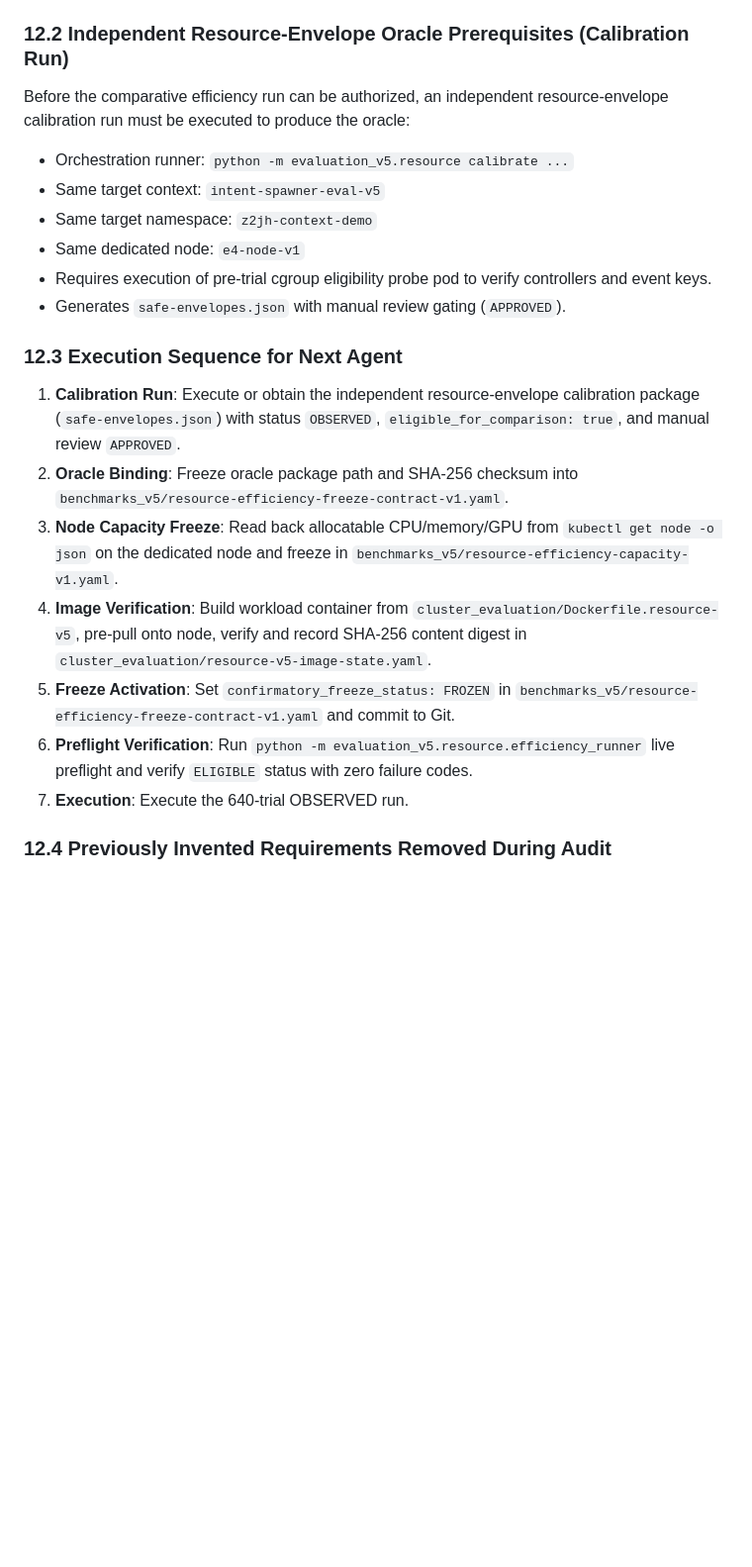
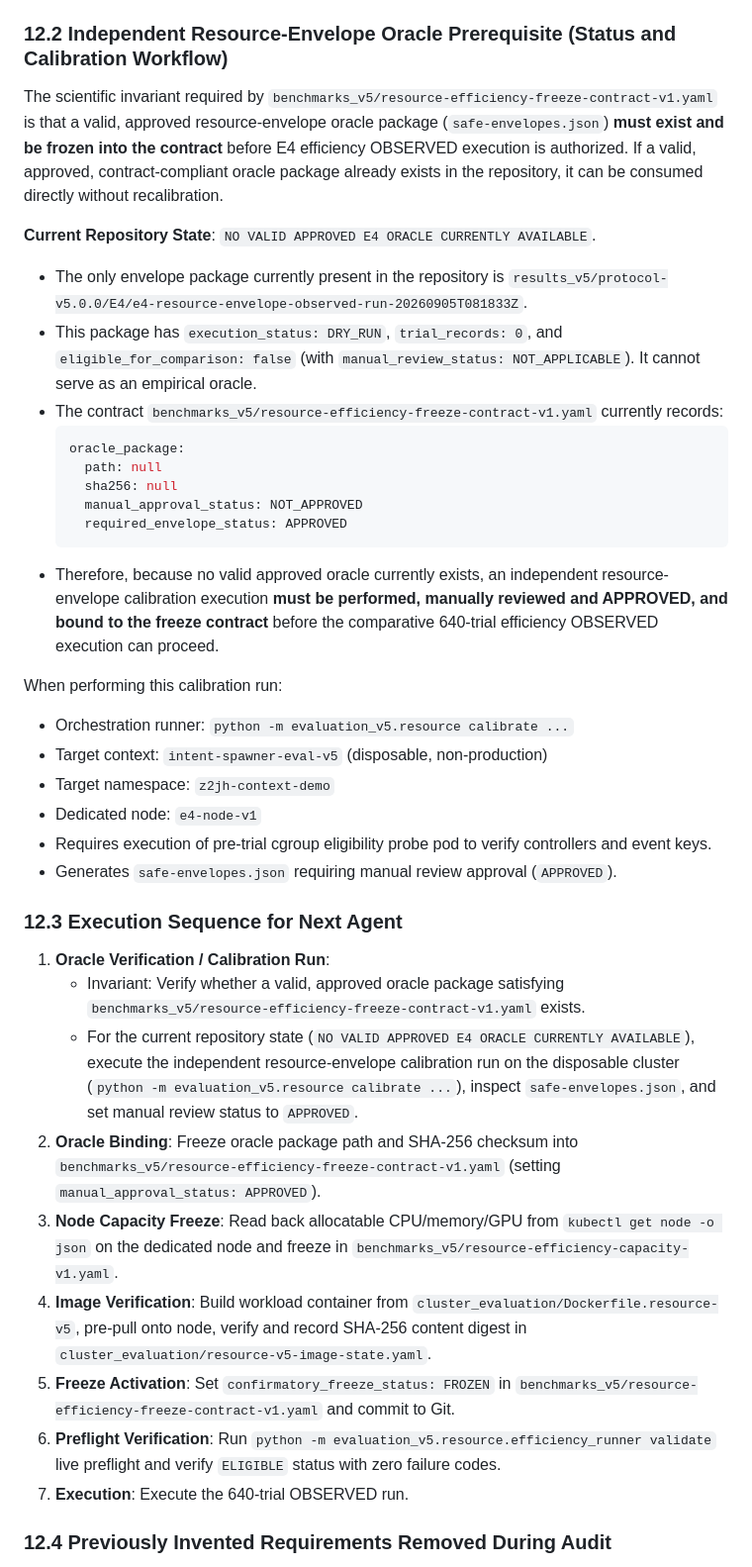
Before and after one commit to mthang1201/intent-spawner, a Markdown page: docs/evaluation/PROTOCOL_V5_E4_OBSERVED_EXECUTION_REPORT.md, the part around the change. Shown at 99% size. Rendered like a GitHub page; blank space fills up the shorter version.

Commit message:
fix(protocol-v5): finalize E4 oracle and validation provenance

````diff
--- a/docs/evaluation/PROTOCOL_V5_E4_OBSERVED_EXECUTION_REPORT.md
+++ b/docs/evaluation/PROTOCOL_V5_E4_OBSERVED_EXECUTION_REPORT.md
@@ -245,22 +245,41 @@ All verification commands executed cleanly in the dedicated worktree:
 9. **Passing Live Read-Only Preflight**:
    * Non-mutating preflight returning `eligibility_status: ELIGIBLE` with zero failure codes.
 
-### 12.2 Independent Resource-Envelope Oracle Prerequisites (Calibration Run)
-Before the comparative efficiency run can be authorized, an independent resource-envelope calibration run must be executed to produce the oracle:
+### 12.2 Independent Resource-Envelope Oracle Prerequisite (Status and Calibration Workflow)
+
+The scientific invariant required by `benchmarks_v5/resource-efficiency-freeze-contract-v1.yaml` is that a valid, approved resource-envelope oracle package (`safe-envelopes.json`) **must exist and be frozen into the contract** before E4 efficiency OBSERVED execution is authorized.
+If a valid, approved, contract-compliant oracle package already exists in the repository, it can be consumed directly without recalibration.
+
+**Current Repository State**: `NO VALID APPROVED E4 ORACLE CURRENTLY AVAILABLE`.
+- The only envelope package currently present in the repository is `results_v5/protocol-v5.0.0/E4/e4-resource-envelope-observed-run-20260905T081833Z`.
+- This package has `execution_status: DRY_RUN`, `trial_records: 0`, and `eligible_for_comparison: false` (with `manual_review_status: NOT_APPLICABLE`). It cannot serve as an empirical oracle.
+- The contract `benchmarks_v5/resource-efficiency-freeze-contract-v1.yaml` currently records:
+  ```yaml
+  oracle_package:
+    path: null
+    sha256: null
+    manual_approval_status: NOT_APPROVED
+    required_envelope_status: APPROVED
+  ```
+- Therefore, because no valid approved oracle currently exists, an independent resource-envelope calibration execution **must be performed, manually reviewed and APPROVED, and bound to the freeze contract** before the comparative 640-trial efficiency OBSERVED execution can proceed.
+
+When performing this calibration run:
 * Orchestration runner: `python -m evaluation_v5.resource calibrate ...`
-* Same target context: `intent-spawner-eval-v5`
-* Same target namespace: `z2jh-context-demo`
-* Same dedicated node: `e4-node-v1`
+* Target context: `intent-spawner-eval-v5` (disposable, non-production)
+* Target namespace: `z2jh-context-demo`
+* Dedicated node: `e4-node-v1`
 * Requires execution of pre-trial cgroup eligibility probe pod to verify controllers and event keys.
-* Generates `safe-envelopes.json` with manual review gating (`APPROVED`).
+* Generates `safe-envelopes.json` requiring manual review approval (`APPROVED`).
 
 ### 12.3 Execution Sequence for Next Agent
-1. **Calibration Run**: Execute or obtain the independent resource-envelope calibration package (`safe-envelopes.json`) with status `OBSERVED`, `eligible_for_comparison: true`, and manual review `APPROVED`.
-2. **Oracle Binding**: Freeze oracle package path and SHA-256 checksum into `benchmarks_v5/resource-efficiency-freeze-contract-v1.yaml`.
+1. **Oracle Verification / Calibration Run**:
+   - Invariant: Verify whether a valid, approved oracle package satisfying `benchmarks_v5/resource-efficiency-freeze-contract-v1.yaml` exists.
+   - For the current repository state (`NO VALID APPROVED E4 ORACLE CURRENTLY AVAILABLE`), execute the independent resource-envelope calibration run on the disposable cluster (`python -m evaluation_v5.resource calibrate ...`), inspect `safe-envelopes.json`, and set manual review status to `APPROVED`.
+2. **Oracle Binding**: Freeze oracle package path and SHA-256 checksum into `benchmarks_v5/resource-efficiency-freeze-contract-v1.yaml` (setting `manual_approval_status: APPROVED`).
 3. **Node Capacity Freeze**: Read back allocatable CPU/memory/GPU from `kubectl get node -o json` on the dedicated node and freeze in `benchmarks_v5/resource-efficiency-capacity-v1.yaml`.
 4. **Image Verification**: Build workload container from `cluster_evaluation/Dockerfile.resource-v5`, pre-pull onto node, verify and record SHA-256 content digest in `cluster_evaluation/resource-v5-image-state.yaml`.
 5. **Freeze Activation**: Set `confirmatory_freeze_status: FROZEN` in `benchmarks_v5/resource-efficiency-freeze-contract-v1.yaml` and commit to Git.
-6. **Preflight Verification**: Run `python -m evaluation_v5.resource.efficiency_runner` live preflight and verify `ELIGIBLE` status with zero failure codes.
+6. **Preflight Verification**: Run `python -m evaluation_v5.resource.efficiency_runner validate` live preflight and verify `ELIGIBLE` status with zero failure codes.
 7. **Execution**: Execute the 640-trial OBSERVED run.
 
 ### 12.4 Previously Invented Requirements Removed During Audit
````
Also changed, not shown: docs/evaluation/NEXT_AGENT_CONTEXT.md (+5 -3 lines).
